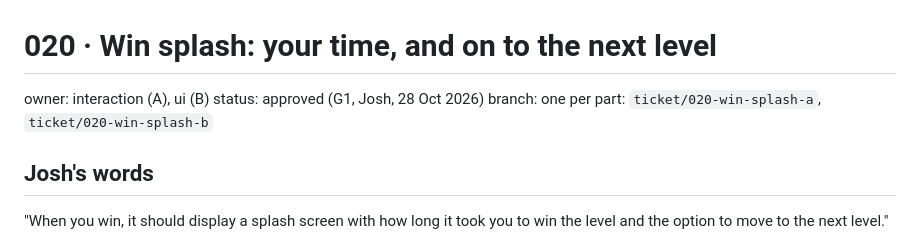
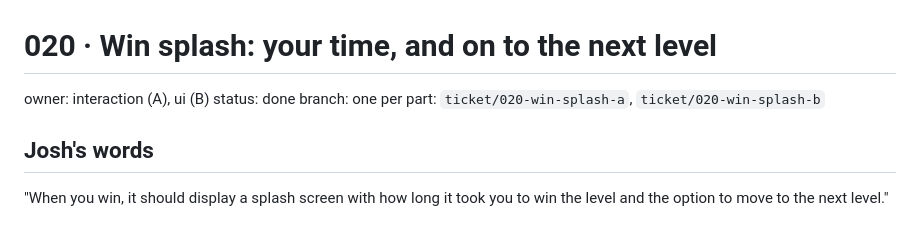
Before and after one commit to joshkeal-daboyz/rest-prototype, a Markdown page: tickets/020-win-splash.md, the part around the change. GitHub-like rendering.

Commit message:
Mark ticket 020 done
Co-Authored-By: Claude Sonnet 5.5 <noreply@anthropic.com>

```diff
--- a/tickets/020-win-splash.md
+++ b/tickets/020-win-splash.md
@@ -1,7 +1,7 @@
 # 020 · Win splash: your time, and on to the next level
 
 owner: interaction (A), ui (B)
-status: approved (G1, Josh, 28 Oct 2026)
+status: done
 branch: one per part: `ticket/020-win-splash-a`, `ticket/020-win-splash-b`
 
 ## Josh's words
```
